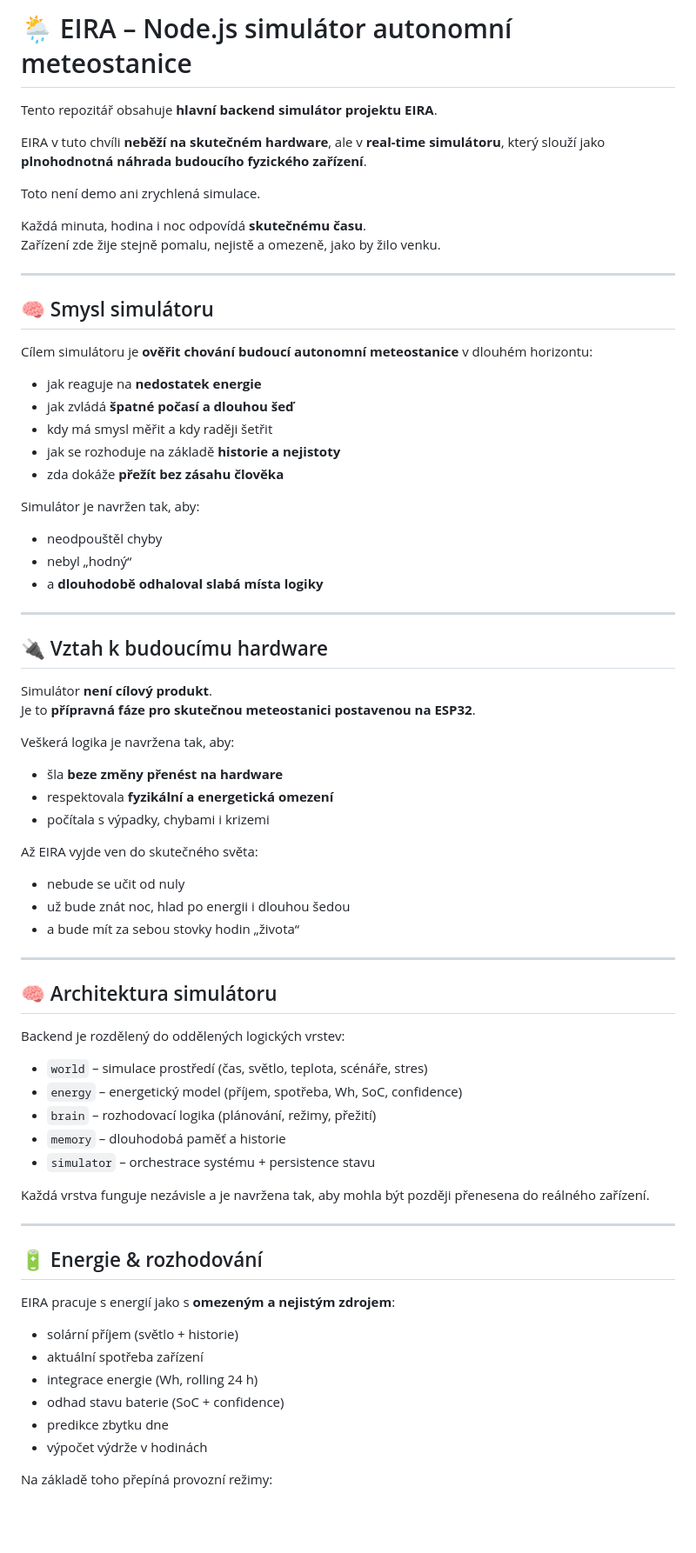
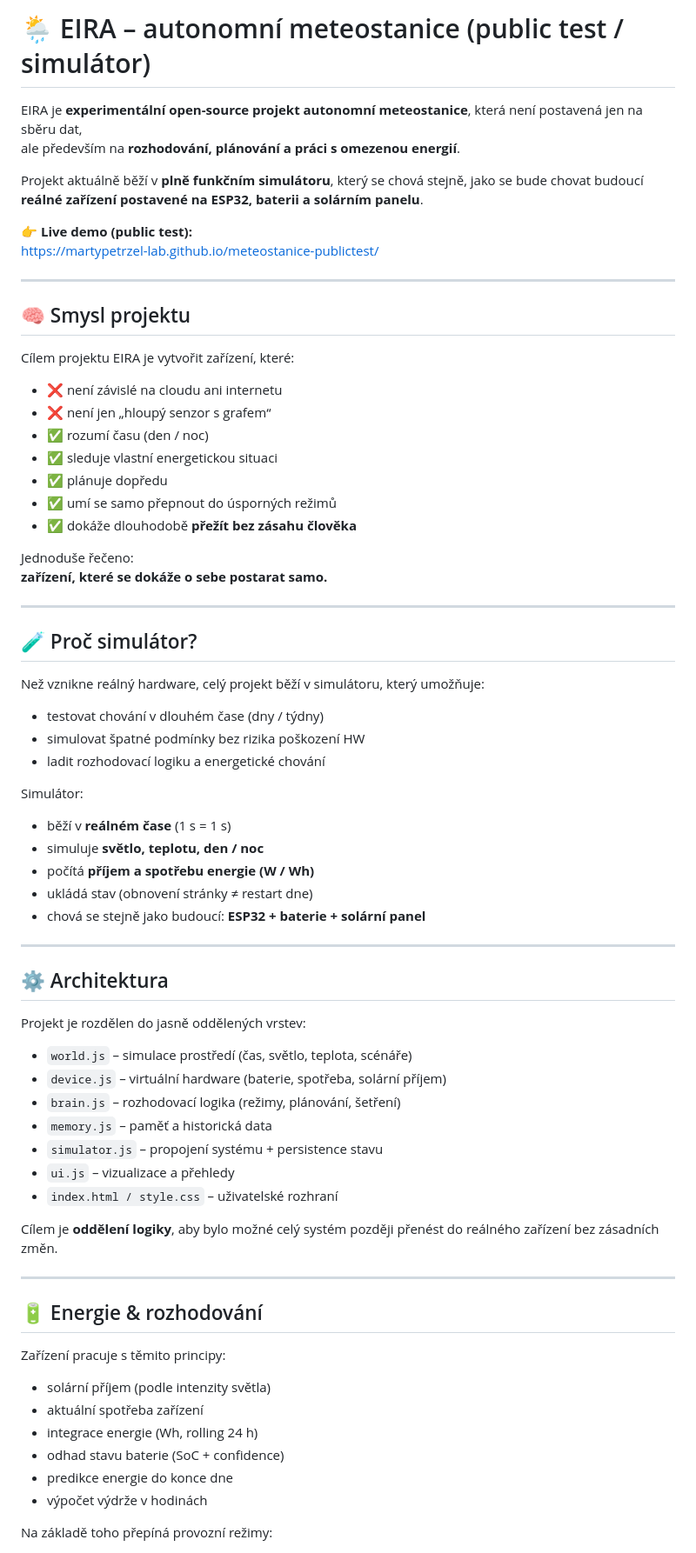
Before and after one commit to martypetrzel-lab/meteostanice-publictest, a Markdown page: README.md, the part around one of its changes. Shown at 87% size. GitHub-like rendering; blank space fills up the shorter version.

Commit message:
Revise README for clarity and project updates
Updated README to reflect project status and clarify purpose.

```diff
--- a/README.md
+++ b/README.md
@@ -1,75 +1,77 @@
-# 🌦️ EIRA – Node.js simulátor autonomní meteostanice
+# 🌦️ EIRA – autonomní meteostanice (public test / simulátor)
 
-Tento repozitář obsahuje **hlavní backend simulátor projektu EIRA**.
+EIRA je **experimentální open-source projekt autonomní meteostanice**, která není postavená jen na sběru dat,
+ale především na **rozhodování, plánování a práci s omezenou energií**.
 
-EIRA v tuto chvíli **neběží na skutečném hardware**, ale v **real-time simulátoru**,
-který slouží jako **plnohodnotná náhrada budoucího fyzického zařízení**.
+Projekt aktuálně běží v **plně funkčním simulátoru**, který se chová stejně, jako se bude chovat budoucí
+**reálné zařízení postavené na ESP32, baterii a solárním panelu**.
 
-Toto není demo ani zrychlená simulace.
-
-Každá minuta, hodina i noc odpovídá **skutečnému času**.
-Zařízení zde žije stejně pomalu, nejistě a omezeně, jako by žilo venku.
+👉 **Live demo (public test):**
+https://martypetrzel-lab.github.io/meteostanice-publictest/
 
 ---
 
-## 🧠 Smysl simulátoru
+## 🧠 Smysl projektu
 
-Cílem simulátoru je **ověřit chování budoucí autonomní meteostanice** v dlouhém horizontu:
+Cílem projektu EIRA je vytvořit zařízení, které:
 
-- jak reaguje na **nedostatek energie**
-- jak zvládá **špatné počasí a dlouhou šeď**
-- kdy má smysl měřit a kdy raději šetřit
-- jak se rozhoduje na základě **historie a nejistoty**
-- zda dokáže **přežít bez zásahu člověka**
+- ❌ není závislé na cloudu ani internetu
+- ❌ není jen „hloupý senzor s grafem“
+- ✅ rozumí času (den / noc)
+- ✅ sleduje vlastní energetickou situaci
+- ✅ plánuje dopředu
+- ✅ umí se samo přepnout do úsporných režimů
+- ✅ dokáže dlouhodobě **přežít bez zásahu člověka**
 
-Simulátor je navržen tak, aby:
-- neodpouštěl chyby
-- nebyl „hodný“
-- a **dlouhodobě odhaloval slabá místa logiky**
+Jednoduše řečeno:
+**zařízení, které se dokáže o sebe postarat samo.**
 
 ---
 
-## 🔌 Vztah k budoucímu hardware
+## 🧪 Proč simulátor?
 
-Simulátor **není cílový produkt**.
-Je to **přípravná fáze pro skutečnou meteostanici postavenou na ESP32**.
+Než vznikne reálný hardware, celý projekt běží v simulátoru, který umožňuje:
 
-Veškerá logika je navržena tak, aby:
-- šla **beze změny přenést na hardware**
-- respektovala **fyzikální a energetická omezení**
-- počítala s výpadky, chybami i krizemi
+- testovat chování v dlouhém čase (dny / týdny)
+- simulovat špatné podmínky bez rizika poškození HW
+- ladit rozhodovací logiku a energetické chování
 
-Až EIRA vyjde ven do skutečného světa:
-- nebude se učit od nuly
-- už bude znát noc, hlad po energii i dlouhou šedou
-- a bude mít za sebou stovky hodin „života“
+Simulátor:
+- běží v **reálném čase** (1 s = 1 s)
+- simuluje **světlo, teplotu, den / noc**
+- počítá **příjem a spotřebu energie (W / Wh)**
+- ukládá stav (obnovení stránky ≠ restart dne)
+- chová se stejně jako budoucí:
+  **ESP32 + baterie + solární panel**
 
 ---
 
-## 🧠 Architektura simulátoru
+## ⚙️ Architektura
 
-Backend je rozdělený do oddělených logických vrstev:
+Projekt je rozdělen do jasně oddělených vrstev:
 
-- `world` – simulace prostředí (čas, světlo, teplota, scénáře, stres)
-- `energy` – energetický model (příjem, spotřeba, Wh, SoC, confidence)
-- `brain` – rozhodovací logika (plánování, režimy, přežití)
-- `memory` – dlouhodobá paměť a historie
-- `simulator` – orchestrace systému + persistence stavu
+- `world.js` – simulace prostředí (čas, světlo, teplota, scénáře)
+- `device.js` – virtuální hardware (baterie, spotřeba, solární příjem)
+- `brain.js` – rozhodovací logika (režimy, plánování, šetření)
+- `memory.js` – paměť a historická data
+- `simulator.js` – propojení systému + persistence stavu
+- `ui.js` – vizualizace a přehledy
+- `index.html / style.css` – uživatelské rozhraní
 
-Každá vrstva funguje nezávisle a je navržena tak,
-aby mohla být později přenesena do reálného zařízení.
+Cílem je **oddělení logiky**, aby bylo možné celý systém později
+přenést do reálného zařízení bez zásadních změn.
 
 ---
 
 ## 🔋 Energie & rozhodování
 
-EIRA pracuje s energií jako s **omezeným a nejistým zdrojem**:
+Zařízení pracuje s těmito principy:
 
-- solární příjem (světlo + historie)
+- solární příjem (podle intenzity světla)
 - aktuální spotřeba zařízení
 - integrace energie (Wh, rolling 24 h)
 - odhad stavu baterie (SoC + confidence)
-- predikce zbytku dne
+- predikce energie do konce dne
 - výpočet výdrže v hodinách
 
 Na základě toho přepíná provozní režimy:
```
Also changed, not shown: other parts of README.md (+29 -72 lines).
